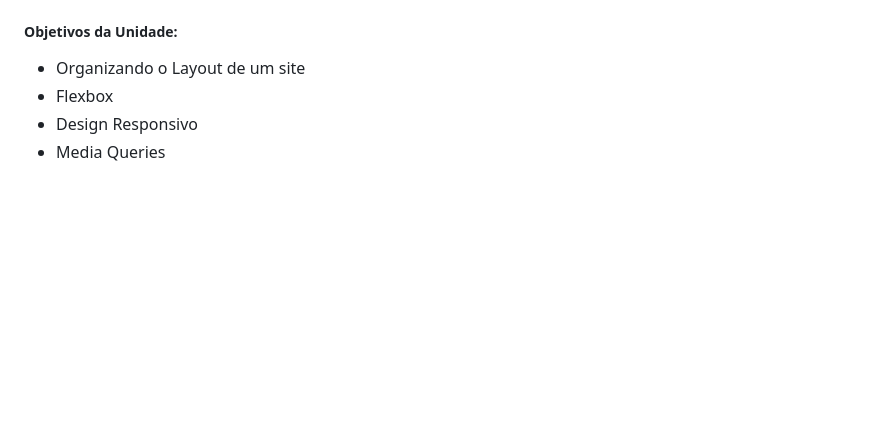
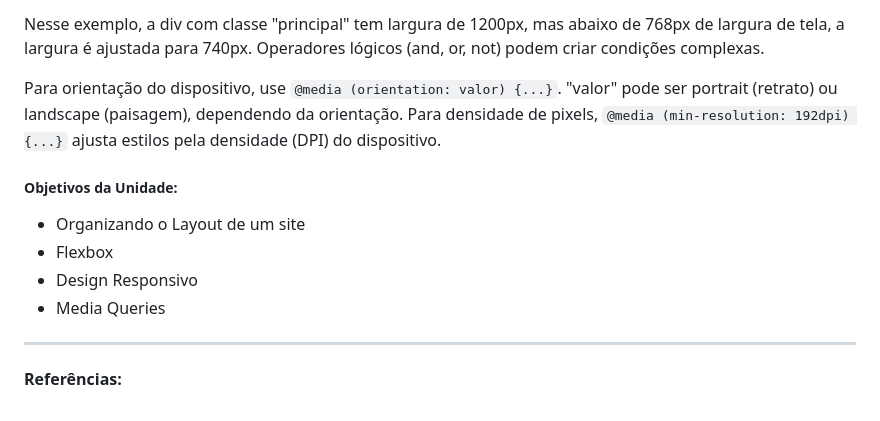
Before and after one commit to alinealien/PadroesWeb, a Markdown page: README.md, the part around one of its changes. Rendered like a GitHub page; blank space fills up the shorter version.

Commit message:
Atualizando o README. Conteudo unidade IV.

```diff
--- a/README.md
+++ b/README.md
@@ -696,3 +739,6 @@ Flexbox é apropriado para layouts unidimensionais, como barras de navegação o
+Nesse exemplo, a div com classe "principal" tem largura de 1200px, mas abaixo de 768px de largura de tela, a largura é ajustada para 740px. Operadores lógicos (and, or, not) podem criar condições complexas.
+
+Para orientação do dispositivo, use `@media (orientation: valor) {...}`. "valor" pode ser portrait (retrato) ou landscape (paisagem), dependendo da orientação. Para densidade de pixels, `@media (min-resolution: 192dpi) {...}` ajusta estilos pela densidade (DPI) do dispositivo.
 
 
 
@@ -702,3 +748,8 @@ Flexbox é apropriado para layouts unidimensionais, como barras de navegação o
 - Flexbox
 - Design Responsivo
 - Media Queries
+
+
+____________________
+
+**Referências:**
```
Also changed, not shown: other parts of README.md (+43 -0 lines).
